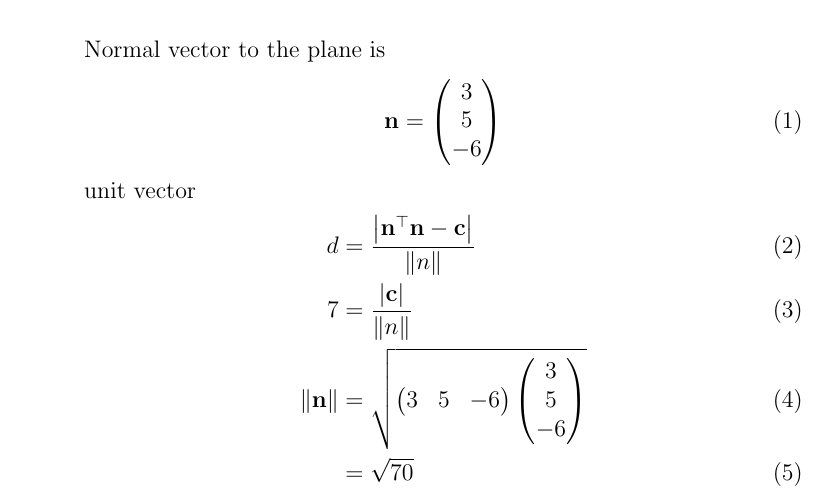
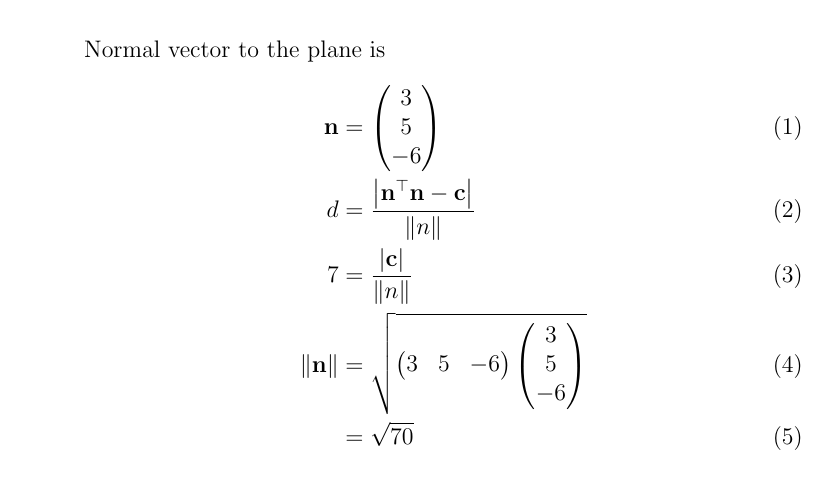
Before and after one commit to srikanth9515/FWC, a LaTeX document (matrices/lines/12.11.3.2/unit.tex): part of the page, cut so that both start at the same text. Compiled offline with pdfLaTeX.

Commit message:
Add files via upload

```diff
--- a/matrices/lines/12.11.3.2/unit.tex
+++ b/matrices/lines/12.11.3.2/unit.tex
@@ -47,10 +47,7 @@
 \section{Solution}
 Normal vector to the plane is
 \begin{align}
-\vec{n}&=\myvec{3\\5\\-6}
-\end{align}
-unit vector
-\begin{align}
+\vec{n}&=\myvec{3\\5\\-6}\\
 d&=\frac{\abs{\vec{n}^\top\vec{n}-\vec{c}}}{\norm{n}}\\
 7&=\frac{\abs{\vec{c}}}{\norm{n}}\\
 \norm{\vec{n}}&=\sqrt{\myvec{3& 5& -6}\myvec{3\\5\\-6}}\\
```
Also changed, not shown: matrices/lines/12.11.3.2/unit.pdf.
